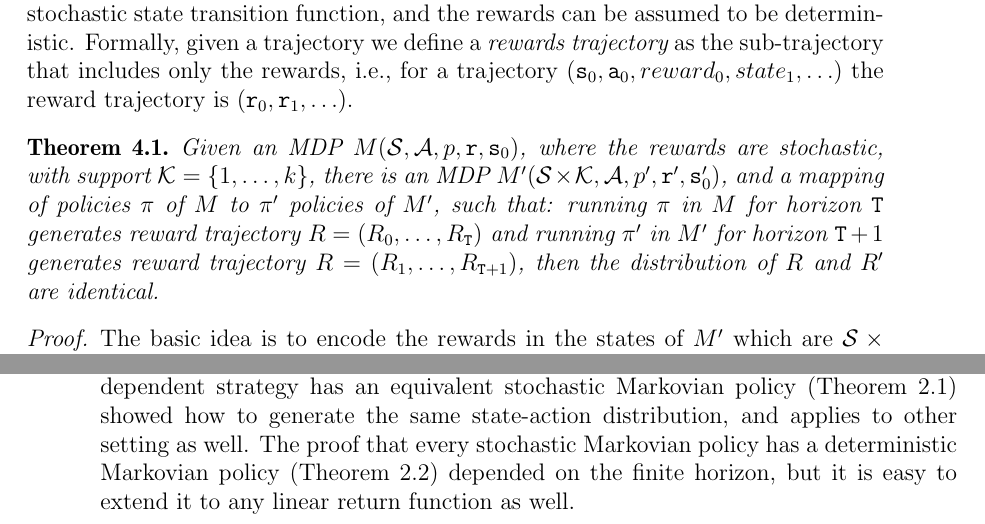
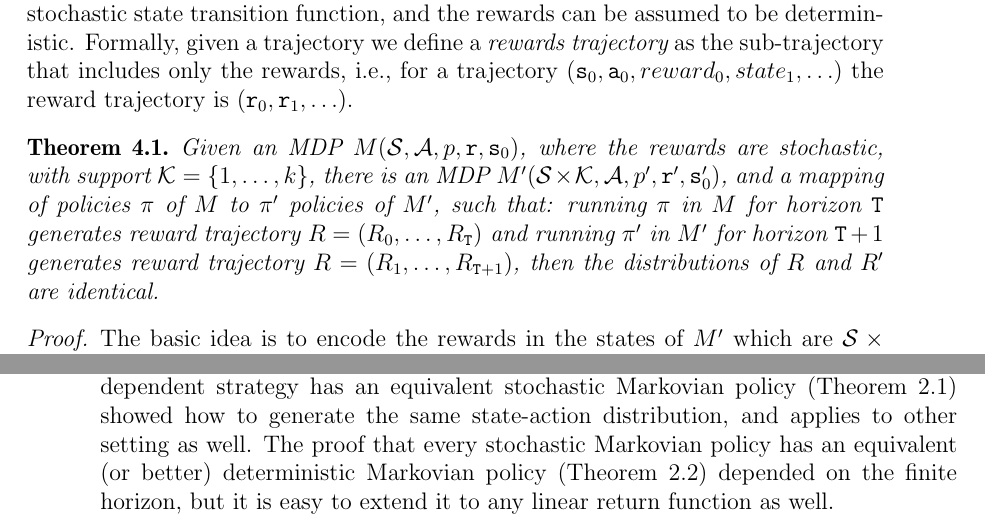
Before and after one commit to avivt/RL-book-overleaf, a LaTeX thesis (RL-book.tex, which reads current_chapters/chapter4-mdp-fh.tex): two parts of pages 53 and 56 of 187, joined at a grey line, cut so that both start at the same text. Compiled offline with pdfLaTeX.

Commit message:
Update chapter4-mdp-fh.tex

```diff
--- a/current_chapters/chapter4-mdp-fh.tex
+++ b/current_chapters/chapter4-mdp-fh.tex
@@ -290,7 +290,7 @@ policies $\policy$ of $M$ to $\policy'$ policies of $M'$, such that:
 running $\pi$ in $M$ for horizon $\tHorizon$ generates reward
 trajectory $R=(R_0, \ldots , R_{\tHorizon})$ and running $\pi'$ in
 $M'$ for horizon $\tHorizon+1$ generates reward trajectory $R=(R_1,
-\ldots , R_{\tHorizon+1})$, then the distribution of $R$ and $R'$
+\ldots , R_{\tHorizon+1})$, then the distributions of $R$ and $R'$
 are identical.
 %$\Value_\tHorizon^{\policy,M}(\state_0)=\Value_{\tHorizon+1}^{\policy_1,M_1}$
 \end{theorem}
@@ -501,7 +501,7 @@ deterministic policy. The proof that every stochastic history
 dependent strategy has an equivalent stochastic Markovian policy
 (Theorem~\ref{chp2:HS-MS}) showed how to generate the same
 state-action distribution, and applies to other setting as well. The
-proof that every stochastic Markovian policy has a deterministic
+proof that every stochastic Markovian policy has an equivalent (or better) deterministic
 Markovian policy (Theorem~\ref{chp2:stochastic-deterministic})
 depended on the finite horizon, but it is easy to extend it to any
 linear return function as well.
```
Also changed, not shown: current_chapters/chapter4-mdp-fh.tex (4 more changed lines).
